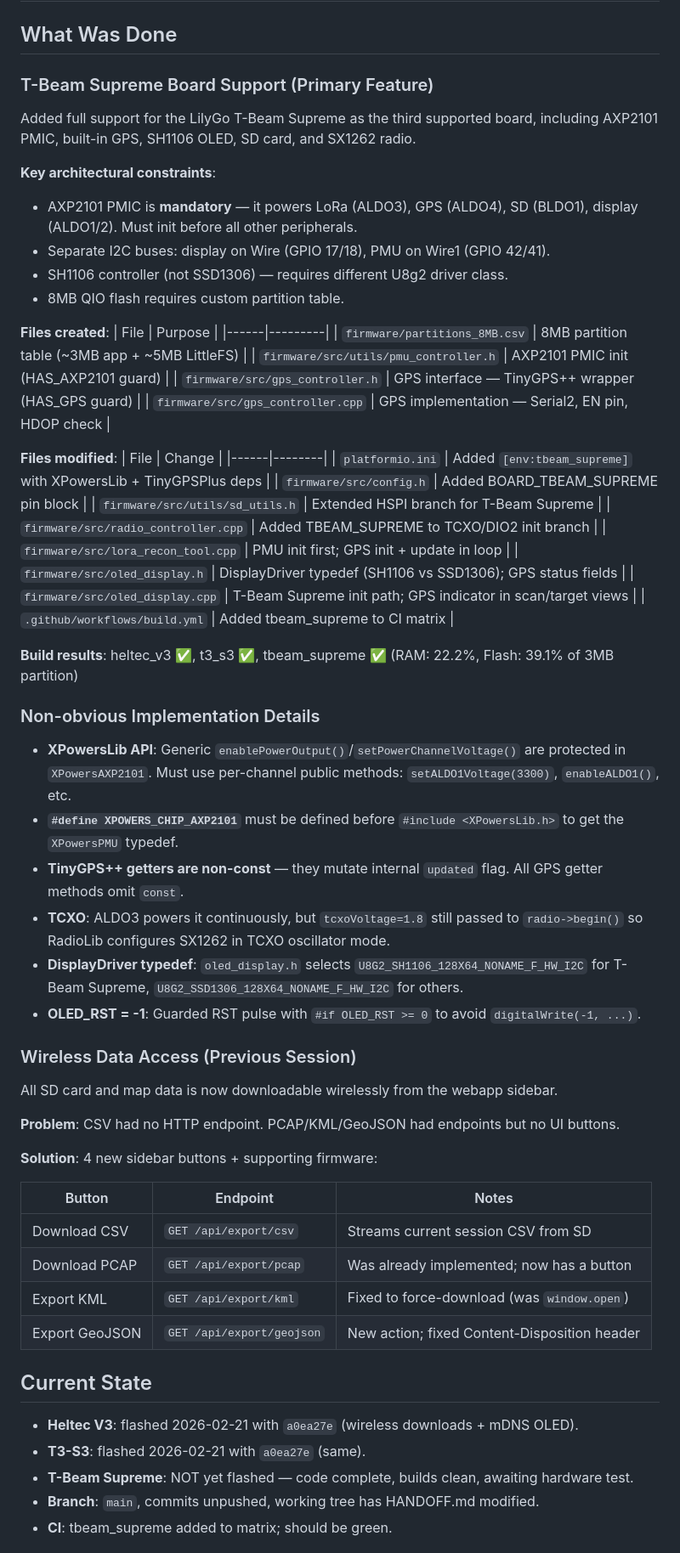
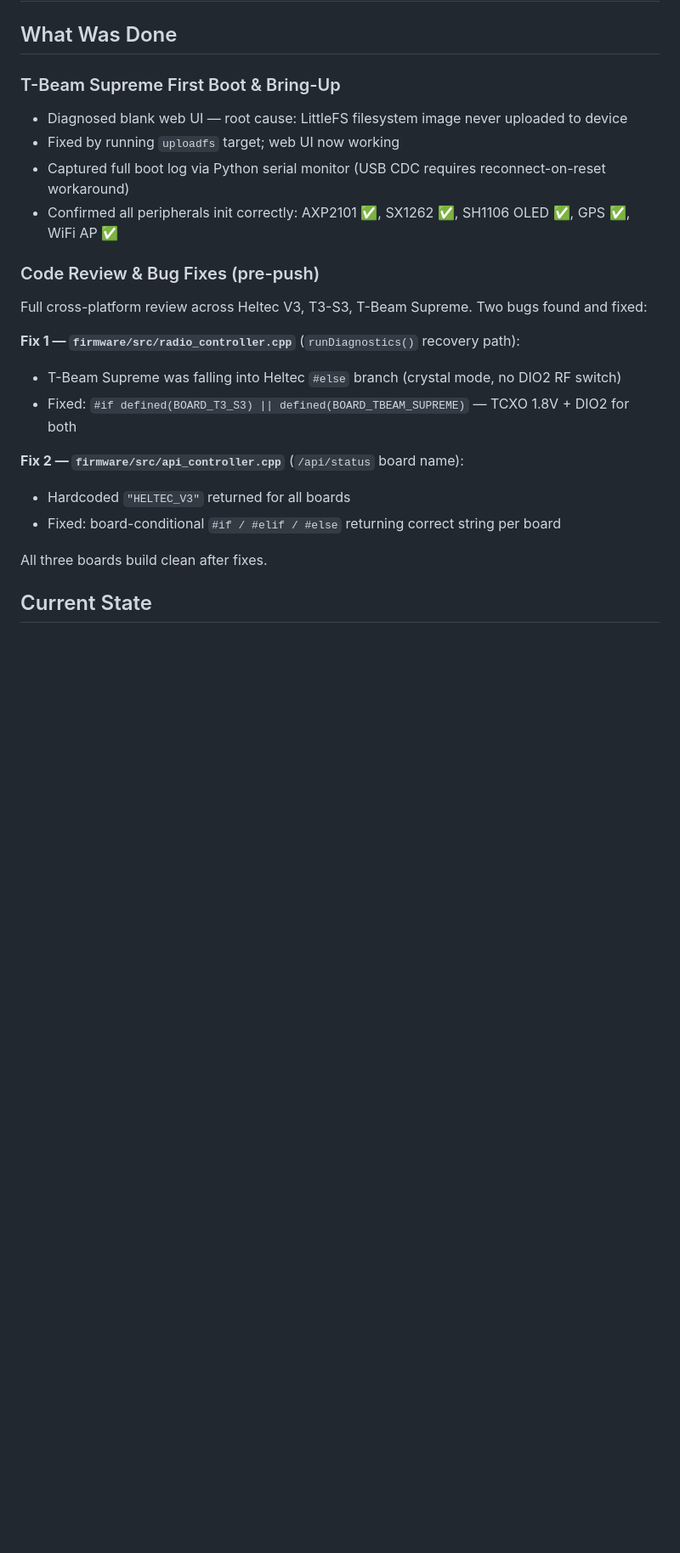
Before and after one commit to haksht/lorecon, a Markdown page: HANDOFF.md, the part around one of its changes. Shown at 85% size. Drawn GitHub-style; blank space fills up the shorter version.

Commit message:
docs: update handoff for 2026-02-22 session

```diff
--- a/HANDOFF.md
+++ b/HANDOFF.md
@@ -4,63 +4,24 @@
 
 ## What Was Done
 
-### T-Beam Supreme Board Support (Primary Feature)
-Added full support for the LilyGo T-Beam Supreme as the third supported board, including AXP2101 PMIC, built-in GPS, SH1106 OLED, SD card, and SX1262 radio.
+### T-Beam Supreme First Boot & Bring-Up
+- Diagnosed blank web UI — root cause: LittleFS filesystem image never uploaded to device
+- Fixed by running `uploadfs` target; web UI now working
+- Captured full boot log via Python serial monitor (USB CDC requires reconnect-on-reset workaround)
+- Confirmed all peripherals init correctly: AXP2101 ✅, SX1262 ✅, SH1106 OLED ✅, GPS ✅, WiFi AP ✅
 
-**Key architectural constraints**:
-- AXP2101 PMIC is **mandatory** — it powers LoRa (ALDO3), GPS (ALDO4), SD (BLDO1), display (ALDO1/2). Must init before all other peripherals.
-- Separate I2C buses: display on Wire (GPIO 17/18), PMU on Wire1 (GPIO 42/41).
-- SH1106 controller (not SSD1306) — requires different U8g2 driver class.
-- 8MB QIO flash requires custom partition table.
+### Code Review & Bug Fixes (pre-push)
+Full cross-platform review across Heltec V3, T3-S3, T-Beam Supreme. Two bugs found and fixed:
 
-**Files created**:
-| File | Purpose |
-|------|---------|
-| `firmware/partitions_8MB.csv` | 8MB partition table (~3MB app + ~5MB LittleFS) |
-| `firmware/src/utils/pmu_controller.h` | AXP2101 PMIC init (HAS_AXP2101 guard) |
-| `firmware/src/gps_controller.h` | GPS interface — TinyGPS++ wrapper (HAS_GPS guard) |
-| `firmware/src/gps_controller.cpp` | GPS implementation — Serial2, EN pin, HDOP check |
+**Fix 1 — `firmware/src/radio_controller.cpp`** (`runDiagnostics()` recovery path):
+- T-Beam Supreme was falling into Heltec `#else` branch (crystal mode, no DIO2 RF switch)
+- Fixed: `#if defined(BOARD_T3_S3) || defined(BOARD_TBEAM_SUPREME)` — TCXO 1.8V + DIO2 for both
 
-**Files modified**:
-| File | Change |
-|------|--------|
-| `platformio.ini` | Added `[env:tbeam_supreme]` with XPowersLib + TinyGPSPlus deps |
-| `firmware/src/config.h` | Added BOARD_TBEAM_SUPREME pin block |
-| `firmware/src/utils/sd_utils.h` | Extended HSPI branch for T-Beam Supreme |
-| `firmware/src/radio_controller.cpp` | Added TBEAM_SUPREME to TCXO/DIO2 init branch |
-| `firmware/src/lora_recon_tool.cpp` | PMU init first; GPS init + update in loop |
-| `firmware/src/oled_display.h` | DisplayDriver typedef (SH1106 vs SSD1306); GPS status fields |
-| `firmware/src/oled_display.cpp` | T-Beam Supreme init path; GPS indicator in scan/target views |
-| `.github/workflows/build.yml` | Added tbeam_supreme to CI matrix |
+**Fix 2 — `firmware/src/api_controller.cpp`** (`/api/status` board name):
+- Hardcoded `"HELTEC_V3"` returned for all boards
+- Fixed: board-conditional `#if / #elif / #else` returning correct string per board
 
-**Build results**: heltec_v3 ✅, t3_s3 ✅, tbeam_supreme ✅ (RAM: 22.2%, Flash: 39.1% of 3MB partition)
-
-### Non-obvious Implementation Details
-- **XPowersLib API**: Generic `enablePowerOutput()`/`setPowerChannelVoltage()` are protected in `XPowersAXP2101`. Must use per-channel public methods: `setALDO1Voltage(3300)`, `enableALDO1()`, etc.
-- **`#define XPOWERS_CHIP_AXP2101`** must be defined before `#include <XPowersLib.h>` to get the `XPowersPMU` typedef.
-- **TinyGPS++ getters are non-const** — they mutate internal `updated` flag. All GPS getter methods omit `const`.
-- **TCXO**: ALDO3 powers it continuously, but `tcxoVoltage=1.8` still passed to `radio->begin()` so RadioLib configures SX1262 in TCXO oscillator mode.
-- **DisplayDriver typedef**: `oled_display.h` selects `U8G2_SH1106_128X64_NONAME_F_HW_I2C` for T-Beam Supreme, `U8G2_SSD1306_128X64_NONAME_F_HW_I2C` for others.
-- **OLED_RST = -1**: Guarded RST pulse with `#if OLED_RST >= 0` to avoid `digitalWrite(-1, ...)`.
-
-### Wireless Data Access (Previous Session)
-All SD card and map data is now downloadable wirelessly from the webapp sidebar.
-
-**Problem**: CSV had no HTTP endpoint. PCAP/KML/GeoJSON had endpoints but no UI buttons.
-
-**Solution**: 4 new sidebar buttons + supporting firmware:
-
-| Button | Endpoint | Notes |
-|--------|----------|-------|
-| Download CSV | `GET /api/export/csv` | Streams current session CSV from SD |
-| Download PCAP | `GET /api/export/pcap` | Was already implemented; now has a button |
-| Export KML | `GET /api/export/kml` | Fixed to force-download (was `window.open`) |
-| Export GeoJSON | `GET /api/export/geojson` | New action; fixed Content-Disposition header |
+All three boards build clean after fixes.
 
 ## Current State
-- **Heltec V3**: flashed 2026-02-21 with `a0ea27e` (wireless downloads + mDNS OLED).
-- **T3-S3**: flashed 2026-02-21 with `a0ea27e` (same).
-- **T-Beam Supreme**: NOT yet flashed — code complete, builds clean, awaiting hardware test.
-- **Branch**: `main`, commits unpushed, working tree has HANDOFF.md modified.
-- **CI**: tbeam_supreme added to matrix; should be green.
 
```
Also changed, not shown: other parts of HANDOFF.md (+34 -28 lines).
